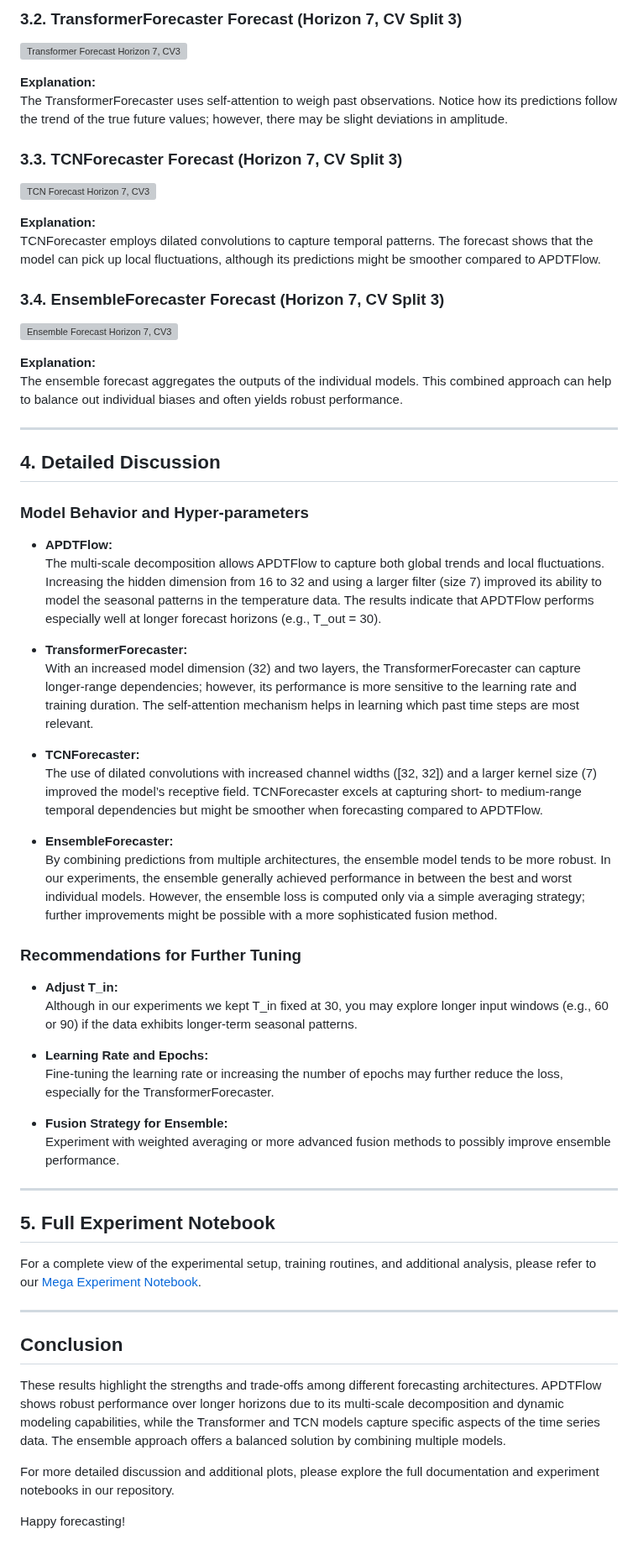
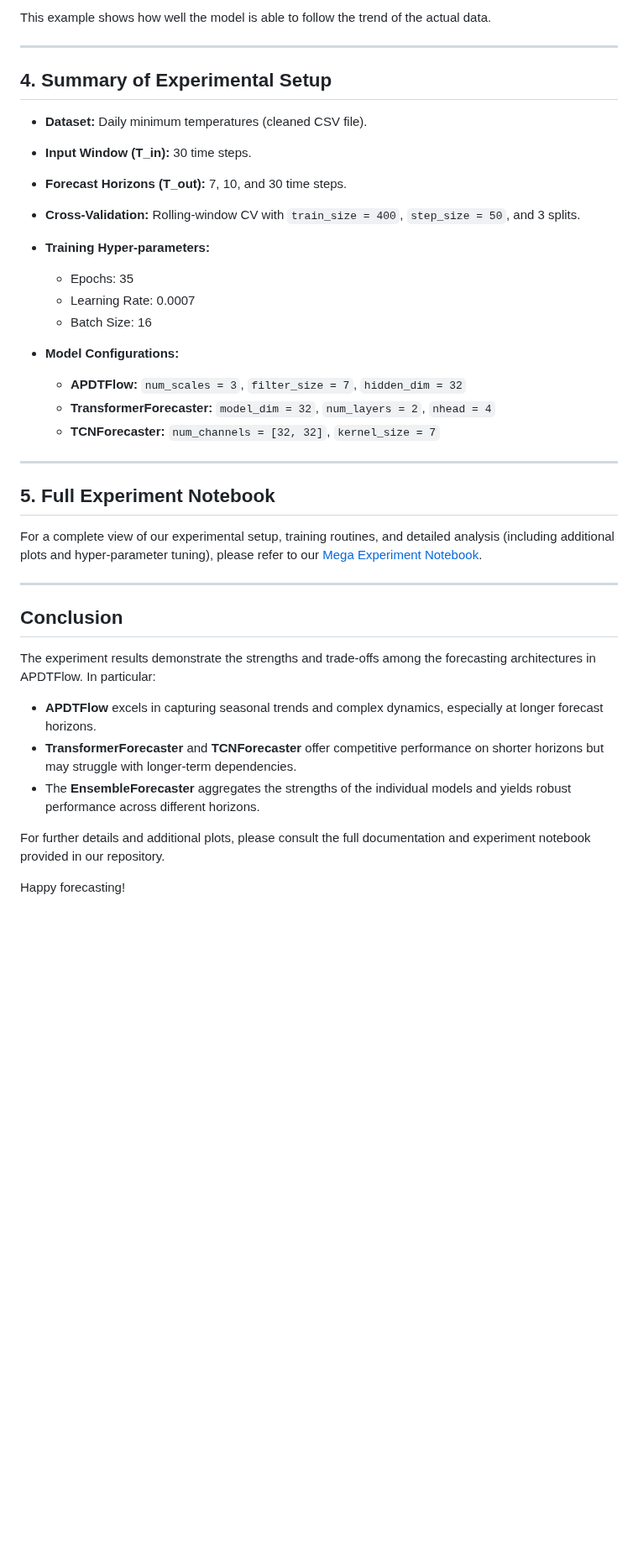
Before and after one commit to yotambraun/APDTFlow, a Markdown page: docs/experiment_results.md, the part around one of its changes. Shown at 84% size. Drawn GitHub-style; blank space fills up the shorter version; grey boxes are pictures that could not be loaded.

```diff
--- a/docs/experiment_results.md
+++ b/docs/experiment_results.md
@@ -64,66 +48,40 @@ The APDTFlow model captures the underlying trend well with low error.
 
-### 3.2. TransformerForecaster Forecast (Horizon 7, CV Split 3)
-
-![Transformer Forecast Horizon 7, CV3](../experiments/results_plots/Transformer_Forecast_Horizon_7_CV3.png)
-
-**Explanation:**
-The TransformerForecaster uses self‑attention to weigh past observations. Notice how its predictions follow the trend of the true future values; however, there may be slight deviations in amplitude.
-
-### 3.3. TCNForecaster Forecast (Horizon 7, CV Split 3)
-
-![TCN Forecast Horizon 7, CV3](../experiments/results_plots/TCN_Forecast_Horizon_7_CV3.png)
-
-**Explanation:**
-TCNForecaster employs dilated convolutions to capture temporal patterns. The forecast shows that the model can pick up local fluctuations, although its predictions might be smoother compared to APDTFlow.
-
-### 3.4. EnsembleForecaster Forecast (Horizon 7, CV Split 3)
-
-![Ensemble Forecast Horizon 7, CV3](../experiments/results_plots/Ensemble_Forecast_Horizon_7_CV3.png)
-
-**Explanation:**
-The ensemble forecast aggregates the outputs of the individual models. This combined approach can help to balance out individual biases and often yields robust performance.
+This example shows how well the model is able to follow the trend of the actual data.
 
 ---
 
-## 4. Detailed Discussion
+## 4. Summary of Experimental Setup
 
-### Model Behavior and Hyper-parameters
+- **Dataset:** Daily minimum temperatures (cleaned CSV file).
+- **Input Window (T_in):** 30 time steps.
+- **Forecast Horizons (T_out):** 7, 10, and 30 time steps.
+- **Cross-Validation:** Rolling-window CV with `train_size = 400`, `step_size = 50`, and 3 splits.
+- **Training Hyper-parameters:**
+  - Epochs: 35
+  - Learning Rate: 0.0007
+  - Batch Size: 16
 
-- **APDTFlow:**
-  The multi-scale decomposition allows APDTFlow to capture both global trends and local fluctuations. Increasing the hidden dimension from 16 to 32 and using a larger filter (size 7) improved its ability to model the seasonal patterns in the temperature data. The results indicate that APDTFlow performs especially well at longer forecast horizons (e.g., T_out = 30).
-
-- **TransformerForecaster:**
-  With an increased model dimension (32) and two layers, the TransformerForecaster can capture longer-range dependencies; however, its performance is more sensitive to the learning rate and training duration. The self-attention mechanism helps in learning which past time steps are most relevant.
-
-- **TCNForecaster:**
-  The use of dilated convolutions with increased channel widths ([32, 32]) and a larger kernel size (7) improved the model’s receptive field. TCNForecaster excels at capturing short- to medium-range temporal dependencies but might be smoother when forecasting compared to APDTFlow.
-
-- **EnsembleForecaster:**
-  By combining predictions from multiple architectures, the ensemble model tends to be more robust. In our experiments, the ensemble generally achieved performance in between the best and worst individual models. However, the ensemble loss is computed only via a simple averaging strategy; further improvements might be possible with a more sophisticated fusion method.
-
-### Recommendations for Further Tuning
-
-- **Adjust T_in:**
-  Although in our experiments we kept T_in fixed at 30, you may explore longer input windows (e.g., 60 or 90) if the data exhibits longer-term seasonal patterns.
-
-- **Learning Rate and Epochs:**
-  Fine-tuning the learning rate or increasing the number of epochs may further reduce the loss, especially for the TransformerForecaster.
-
-- **Fusion Strategy for Ensemble:**
-  Experiment with weighted averaging or more advanced fusion methods to possibly improve ensemble performance.
+- **Model Configurations:**
+  - **APDTFlow:** `num_scales = 3`, `filter_size = 7`, `hidden_dim = 32`
+  - **TransformerForecaster:** `model_dim = 32`, `num_layers = 2`, `nhead = 4`
+  - **TCNForecaster:** `num_channels = [32, 32]`, `kernel_size = 7`
 
 ---
 
 ## 5. Full Experiment Notebook
 
-For a complete view of the experimental setup, training routines, and additional analysis, please refer to our [Mega Experiment Notebook](https://github.com/yourusername/apdtflow_project/blob/main/experiments/notebooks/mega_experiment.ipynb).
+For a complete view of our experimental setup, training routines, and detailed analysis (including additional plots and hyper-parameter tuning), please refer to our [Mega Experiment Notebook](https://github.com/yourusername/apdtflow_project/blob/main/experiments/notebooks/mega_experiment.ipynb).
 
 ---
 
 ## Conclusion
 
-These results highlight the strengths and trade-offs among different forecasting architectures. APDTFlow shows robust performance over longer horizons due to its multi-scale decomposition and dynamic modeling capabilities, while the Transformer and TCN models capture specific aspects of the time series data. The ensemble approach offers a balanced solution by combining multiple models.
+The experiment results demonstrate the strengths and trade-offs among the forecasting architectures in APDTFlow. In particular:
 
-For more detailed discussion and additional plots, please explore the full documentation and experiment notebooks in our repository.
+- **APDTFlow** excels in capturing seasonal trends and complex dynamics, especially at longer forecast horizons.
+- **TransformerForecaster** and **TCNForecaster** offer competitive performance on shorter horizons but may struggle with longer-term dependencies.
+- The **EnsembleForecaster** aggregates the strengths of the individual models and yields robust performance across different horizons.
+
+For further details and additional plots, please consult the full documentation and experiment notebook provided in our repository.
 
 Happy forecasting!
```
Also changed, not shown: other parts of docs/experiment_results.md (+23 -39 lines), README.md (+22 -9 lines).
